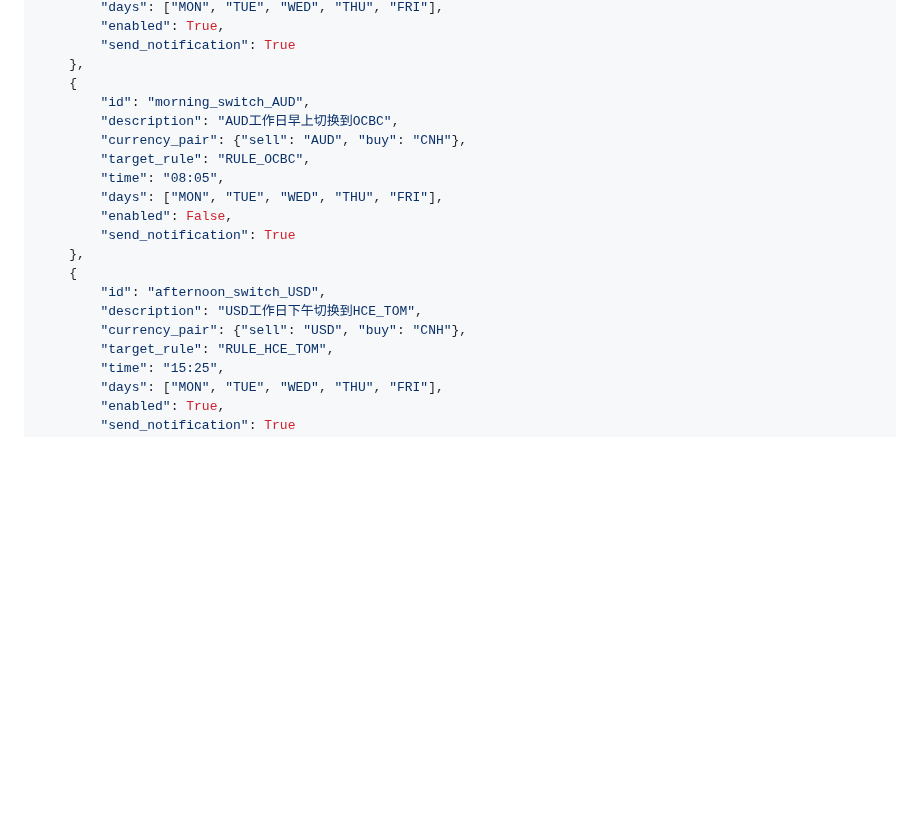
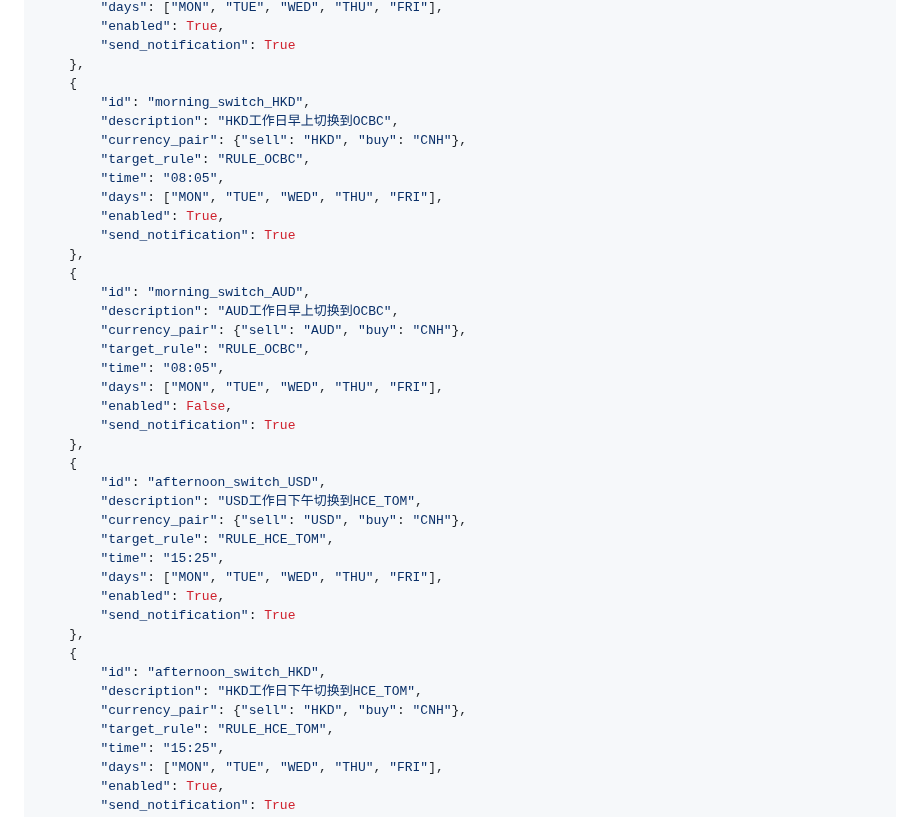
Before and after one commit to 13058199807zk-oss/paykka-control, a Markdown page: routing_schedule.md, the part around the change. GitHub-like rendering; blank space fills up the shorter version.

```diff
--- a/routing_schedule.md
+++ b/routing_schedule.md
@@ -19,6 +19,16 @@ SCHEDULES =
         "send_notification": True
     },
     {
+        "id": "morning_switch_HKD",
+        "description": "HKD工作日早上切换到OCBC",
+        "currency_pair": {"sell": "HKD", "buy": "CNH"},
+        "target_rule": "RULE_OCBC",
+        "time": "08:05",
+        "days": ["MON", "TUE", "WED", "THU", "FRI"],
+        "enabled": True,
+        "send_notification": True
+    },
+    {
         "id": "morning_switch_AUD",
         "description": "AUD工作日早上切换到OCBC",
         "currency_pair": {"sell": "AUD", "buy": "CNH"},
@@ -32,6 +42,16 @@ SCHEDULES =
         "id": "afternoon_switch_USD",
         "description": "USD工作日下午切换到HCE_TOM",
         "currency_pair": {"sell": "USD", "buy": "CNH"},
+        "target_rule": "RULE_HCE_TOM",
+        "time": "15:25",
+        "days": ["MON", "TUE", "WED", "THU", "FRI"],
+        "enabled": True,
+        "send_notification": True
+    },
+    {
+        "id": "afternoon_switch_HKD",
+        "description": "HKD工作日下午切换到HCE_TOM",
+        "currency_pair": {"sell": "HKD", "buy": "CNH"},
         "target_rule": "RULE_HCE_TOM",
         "time": "15:25",
         "days": ["MON", "TUE", "WED", "THU", "FRI"],
```
